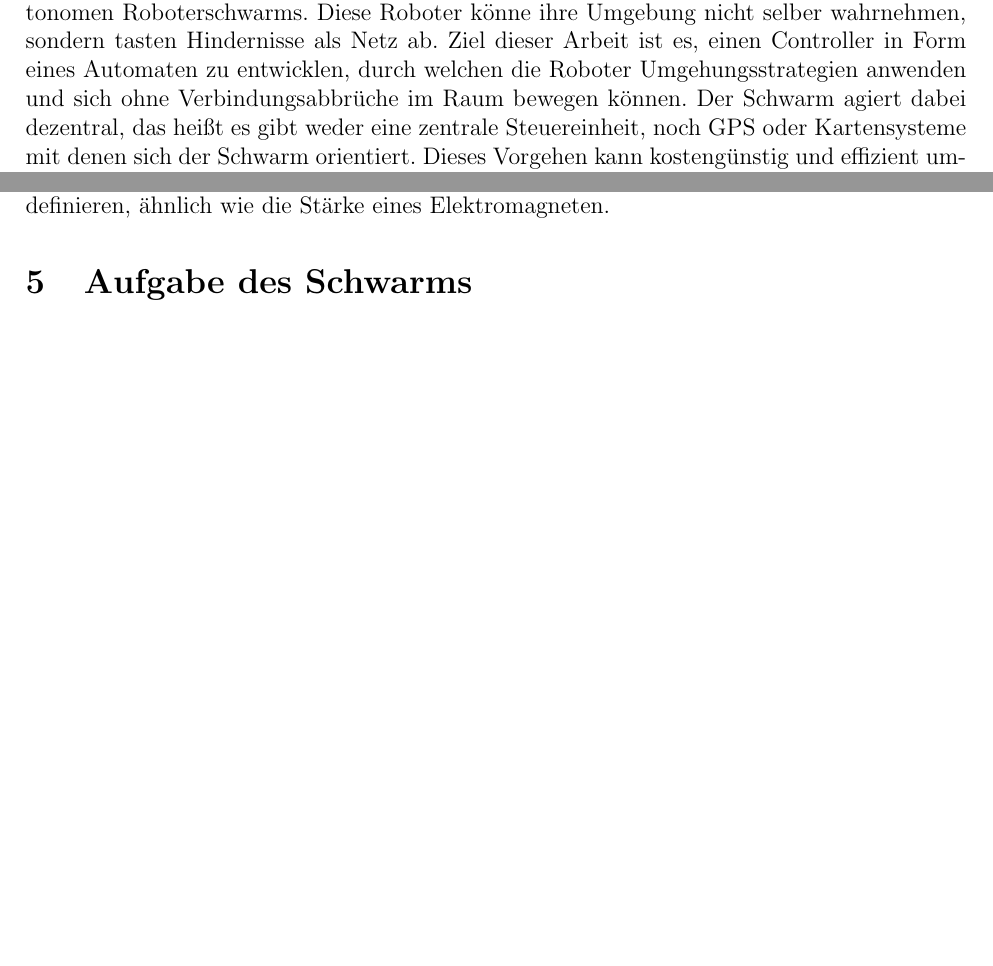
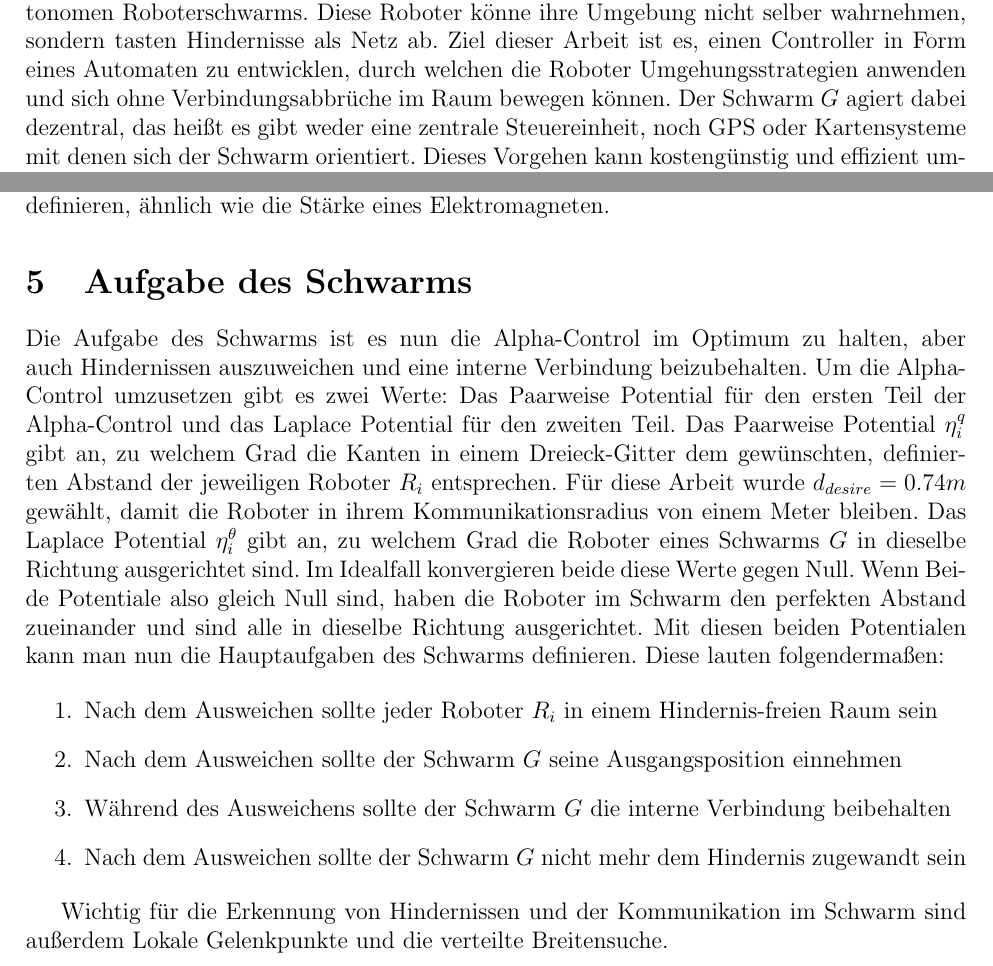
Before and after one commit to Nachtschrecken/seminar_decentralizedSwarm, a LaTeX document (ausarbeitung.tex, which reads kapitel/01_Einleitung/einleitung.tex, kapitel/05_Aufgabe/01_aufgabe.tex): two parts of pages 1 and 3 of 3 before the commit and two parts of pages 1 and 3 of 4 after it, joined at a grey line, cut so that both start at the same text, the shorter picture padded with empty space. Compiled offline with pdfLaTeX.

Commit message:
finished aufgabe

```diff
--- a/ausarbeitung.tex
+++ b/ausarbeitung.tex
@@ -1,5 +1,6 @@
 \documentclass[12pt]{article}
 \usepackage{lipsum}
+\usepackage{amsmath}
 \usepackage{graphicx}
 \usepackage{geometry}
 
--- a/kapitel/01_Einleitung/einleitung.tex
+++ b/kapitel/01_Einleitung/einleitung.tex
@@ -4,7 +4,7 @@ Die Arbeit beschäftigt sich mit dem Erkennen und Ausweichen von Hindernissen ei
 Roboterschwarms. Diese Roboter könne ihre Umgebung nicht selber wahrnehmen, sondern tasten Hindernisse als
 Netz ab. Ziel dieser Arbeit ist es, einen Controller in Form eines Automaten zu entwicklen, durch welchen
 die Roboter Umgehungsstrategien anwenden und sich ohne Verbindungsabbrüche im Raum bewegen können. Der
-Schwarm agiert dabei dezentral, das heißt es gibt weder eine zentrale Steuereinheit, noch GPS oder
+Schwarm $G$ agiert dabei dezentral, das heißt es gibt weder eine zentrale Steuereinheit, noch GPS oder
 Kartensysteme mit denen sich der Schwarm orientiert. Dieses Vorgehen kann kostengünstig und effizient
 umgesetzt werden, da auch einzelne Roboter ausfallen können, ohne, dass der gesamte Schwarm ausfällt. Die
 Roboter kommunizieren untereinander in einer Baumstruktur, Graphenalgorithmen sind für diese Arbeit also
--- a/kapitel/05_Aufgabe/01_aufgabe.tex
+++ b/kapitel/05_Aufgabe/01_aufgabe.tex
@@ -1 +1,24 @@
 \section{Aufgabe des Schwarms}
+
+Die Aufgabe des Schwarms ist es nun die Alpha-Control im Optimum zu halten, aber auch
+Hindernissen auszuweichen und eine interne Verbindung beizubehalten. Um die Alpha-Control umzusetzen
+gibt es zwei Werte: Das Paarweise Potential für den ersten Teil der Alpha-Control und das Laplace
+Potential für den zweiten Teil. Das Paarweise Potential $\eta_i^q$ gibt an, zu welchem Grad die Kanten
+in einem Dreieck-Gitter dem gewünschten, definierten Abstand der jeweiligen Roboter $R_i$ entsprechen.
+Für diese Arbeit wurde $d_{desire}=0.74m$ gewählt, damit die Roboter in ihrem Kommunikationsradius
+von einem Meter bleiben. Das Laplace Potential $\eta_i^\theta$ gibt an, zu welchem Grad die Roboter
+eines Schwarms $G$ in dieselbe Richtung ausgerichtet sind. Im Idealfall konvergieren beide diese Werte
+gegen Null. Wenn Beide Potentiale also gleich Null sind,
+haben die Roboter im Schwarm den perfekten Abstand zueinander und sind alle in dieselbe Richtung
+ausgerichtet. Mit diesen beiden Potentialen kann man nun die Hauptaufgaben des Schwarms
+definieren. Diese lauten folgendermaßen:
+
+\begin{enumerate}
+    \item Nach dem Ausweichen sollte jeder Roboter $R_i$ in einem Hindernis-freien Raum sein
+    \item Nach dem Ausweichen sollte der Schwarm $G$ seine Ausgangsposition einnehmen
+    \item Während des Ausweichens sollte der Schwarm $G$ die interne Verbindung beibehalten
+    \item Nach dem Ausweichen sollte der Schwarm $G$ nicht mehr dem Hindernis zugewandt sein
+\end{enumerate}
+
+Wichtig für die Erkennung von Hindernissen und der Kommunikation im Schwarm sind außerdem Lokale
+Gelenkpunkte und die verteilte Breitensuche.
```
Also changed, not shown: ausarbeitung.pdf, 5 other files.
